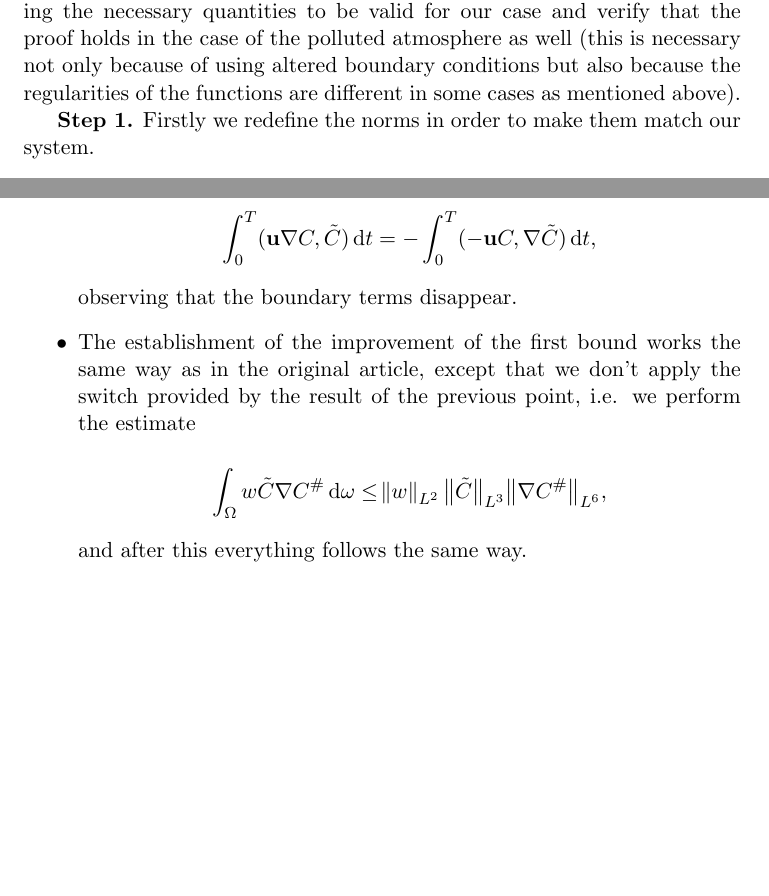
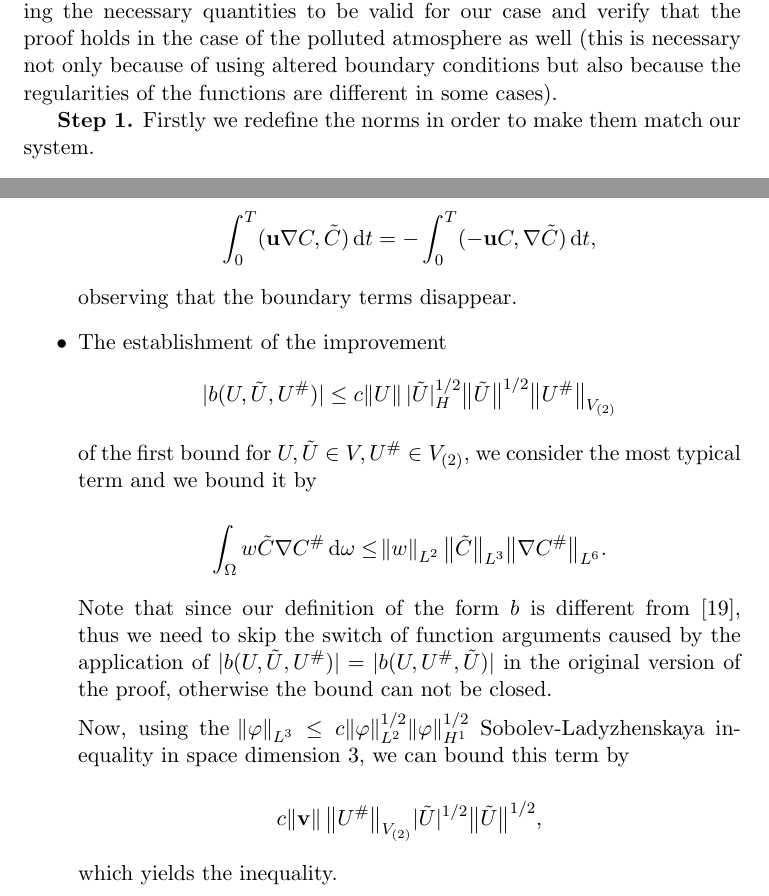
Before and after one commit to msjuhasznora/mathsgitrepo, a LaTeX paper (merged_U_C_eqs/merged_U_C_eqs.tex): two parts of pages 24 and 26 of 29 before the commit and two parts of pages 24 and 26 of 30 after it, joined at a grey line, cut so that both start at the same text, the shorter picture padded with empty space. Compiled offline with pdfLaTeX.

Commit message:
Task III begins

```diff
--- a/merged_U_C_eqs/merged_U_C_eqs.tex
+++ b/merged_U_C_eqs/merged_U_C_eqs.tex
@@ -682,7 +682,7 @@ The paper of \cite{temam2005some} provides an existence result for an arbitrary
 
 The main difference consists in the boundary conditions: on every boundary they use a zero flux for the salinity, $\frac{\partial S}{\partial \mathbf{n}_s} = 0$. This coincides with our lower boundary conditions, but on the lateral boundary we use a fix constant.
 
-We will follow step by step the structure of the proof in \cite{temam2005some}, redefining the necessary quantities to be valid for our case and verify that the proof holds in the case of the polluted atmosphere as well (this is necessary not only because of using altered boundary conditions but also because the regularities of the functions are different in some cases as mentioned above).
+We will follow step by step the structure of the proof in \cite{temam2005some}, redefining the necessary quantities to be valid for our case and verify that the proof holds in the case of the polluted atmosphere as well (this is necessary not only because of using altered boundary conditions but also because the regularities of the functions are different in some cases).
 
 \textbf{Step 1.} Firstly we redefine the norms in order to make them match our system.
 
@@ -744,11 +744,17 @@ What changes slightly is the proof of the results available on the expression $b
 
   observing that the boundary terms disappear.
 
-  \item The establishment of the improvement of the first bound works the same way as in the original article, except that we don't apply the switch provided by the result of the previous point, i.e. we perform the estimate
+  \item The establishment of the improvement $$ \lvert b(U, \tilde{U}, U^\#) \rvert  \leq c   \norm{U}   \lvert \tilde{U} \rvert _H^{1/2}     \big \| \tilde{U} \big \| ^{1/2}    \big \| U^\# \big \| _{V_{(2)}}     $$ of the first bound for $U, \tilde{U} \in V, U^{\#} \in V_{(2)}$, we consider the most typical term and we bound it by
 
-  \[  \int_\Omega w \tilde{C} \nabla C^\# \diff \omega  \leq  \norm{w}_{L^2} \big \| \tilde{C} \big \| _{L^3} \big \| \nabla C^\# \big \| _{L^6} ,\]
+  \[  \int_\Omega w \tilde{C} \nabla C^\# \diff \omega  \leq  \norm{w}_{L^2} \big \| \tilde{C} \big \| _{L^3} \big \| \nabla C^\# \big \| _{L^6}.\]
 
-  and after this everything follows the same way.
+  Note that since our definition of the form $b$ is different from \cite{temam2005some}, thus we need to skip the switch of function arguments caused by the application of $ \lvert b(U, \tilde{U}, U^\#) \rvert = \lvert b(U, U^\#, \tilde{U}) \rvert$ in the original version of the proof, otherwise the bound can not be closed.
+
+  Now, using the $\norm{\varphi}_{L^3} \leq c \norm{\varphi}_{L^2}^{1/2} \norm{\varphi}_{H^1}^{1/2}$ Sobolev-Ladyzhenskaya inequality in space dimension $3,$ we can bound this term by
+
+  \[ c \norm{\mathbf{v}} \big \| U^\# \big \| _{V_{(2)}} \lvert \tilde{U} \rvert ^ {1/2} \big \| \tilde{U} \big \| ^{1/2} ,\]
+
+  which yields the inequality.
 
 \end{itemize}
 
```
Also changed, not shown: merged_U_C_eqs/merged_U_C_eqs.pdf, merged_U_C_eqs/merged_U_C_eqs.tex (4 more changed lines).
